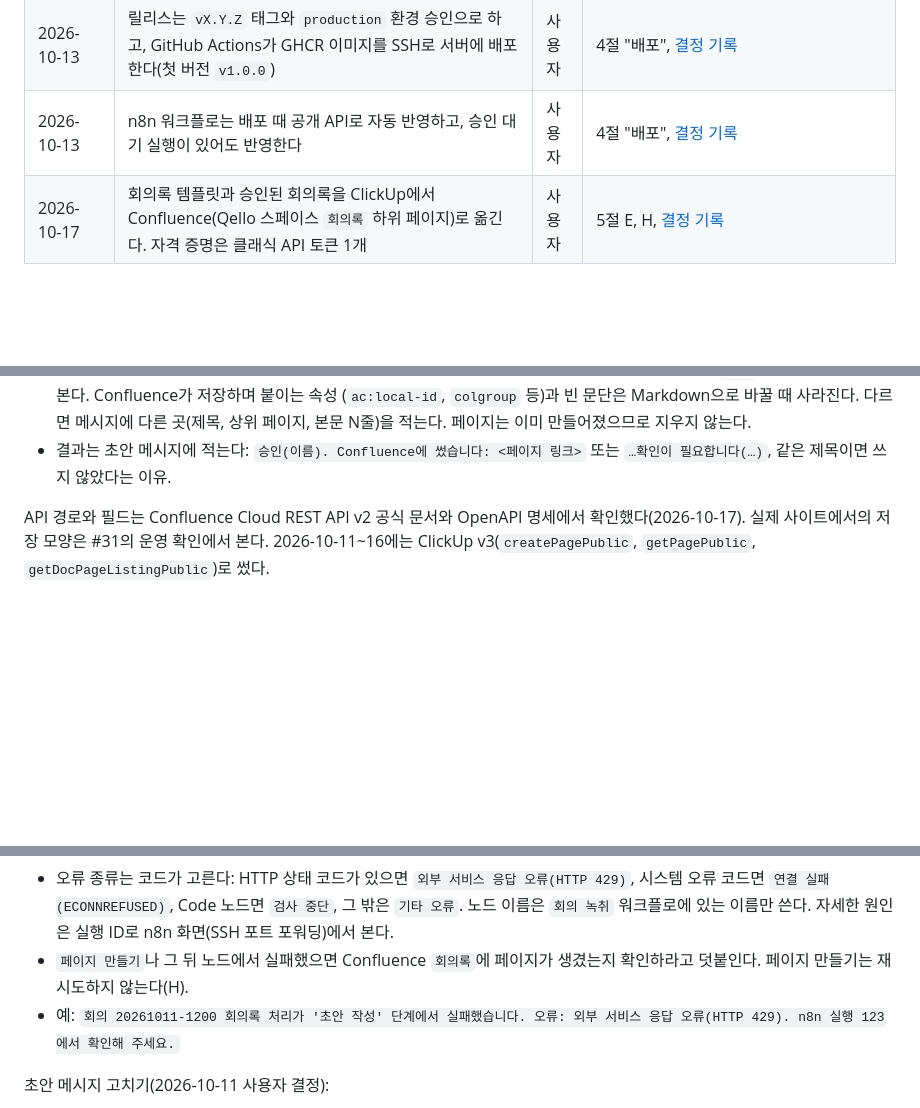
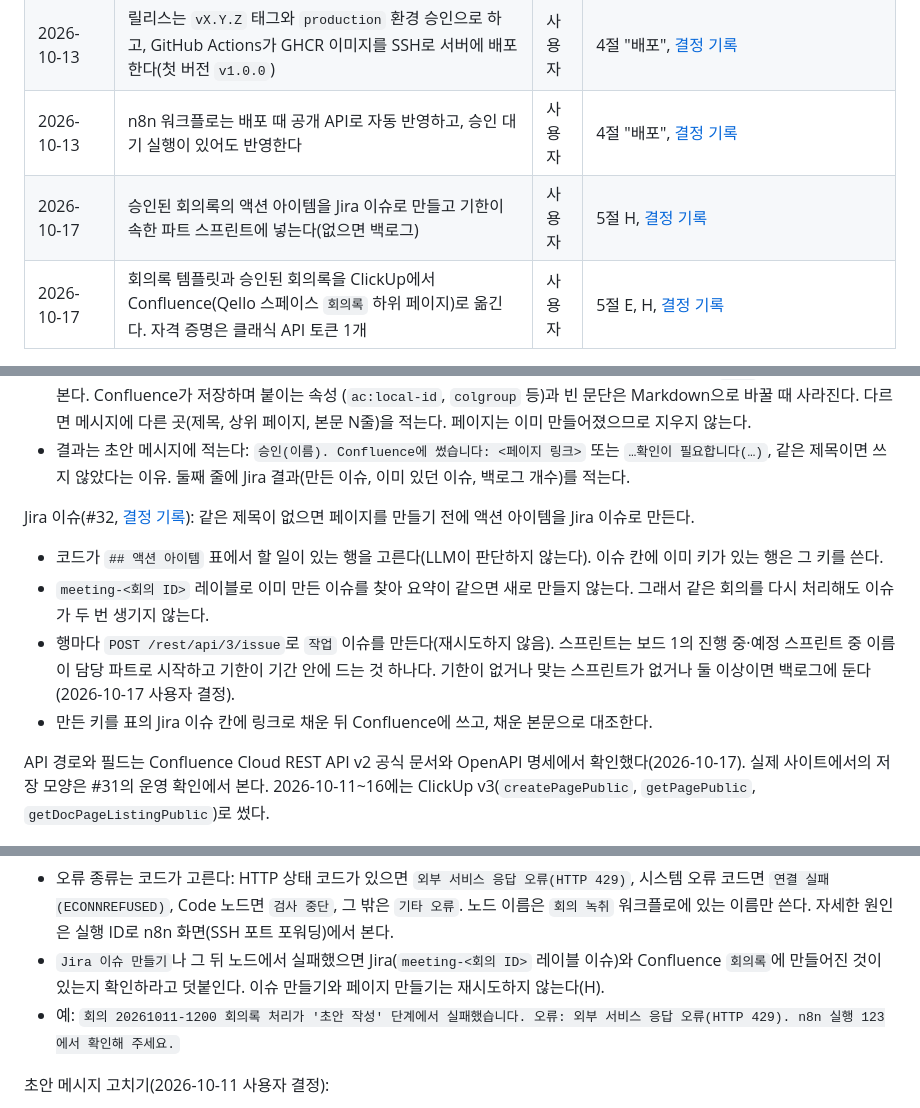
Before and after one commit to Qello-Labs/meeting-bot, a Markdown page: docs/design/meeting-notes.md, 3 parts joined by grey strips. GitHub-like rendering; blank space fills up the shorter version.

```diff
--- a/docs/design/meeting-notes.md
+++ b/docs/design/meeting-notes.md
@@ -62,6 +62,7 @@ Issue, 브랜치, `TASK.md`를 만들고 승인받은 뒤 한다. `[확인 필
 | 2026-10-11 | 승인 대기 뒤 실패하면 초안 메시지를 실패로 고친다 | 사용자 | 5절 "실패 알림" |
 | 2026-10-13 | 릴리스는 `vX.Y.Z` 태그와 `production` 환경 승인으로 하고, GitHub Actions가 GHCR 이미지를 SSH로 서버에 배포한다(첫 버전 `v1.0.0`) | 사용자 | 4절 "배포", [결정 기록](../decisions/2026-10-13-gh26-ssh-push-deploy.md) |
 | 2026-10-13 | n8n 워크플로는 배포 때 공개 API로 자동 반영하고, 승인 대기 실행이 있어도 반영한다 | 사용자 | 4절 "배포", [결정 기록](../decisions/2026-10-13-gh26-workflow-api-apply.md) |
+| 2026-10-17 | 승인된 회의록의 액션 아이템을 Jira 이슈로 만들고 기한이 속한 파트 스프린트에 넣는다(없으면 백로그) | 사용자 | 5절 H, [결정 기록](../decisions/2026-10-17-gh32-jira-action-items.md) |
 | 2026-10-17 | 회의록 템플릿과 승인된 회의록을 ClickUp에서 Confluence(Qello 스페이스 `회의록` 하위 페이지)로 옮긴다. 자격 증명은 클래식 API 토큰 1개 | 사용자 | 5절 E, H, [결정 기록](../decisions/2026-10-17-gh31-confluence-minutes.md) |
 
 ## 4. 구성
@@ -332,6 +333,15 @@ Discord 회의 채널 <──────┴──── 초안, 승인 버튼
   (`ac:local-id`, `colgroup` 등)과 빈 문단은 Markdown으로 바꿀 때 사라진다. 다르면 메시지에 다른 곳(제목, 상위 페이지, 본문 N줄)을 적는다.
   페이지는 이미 만들어졌으므로 지우지 않는다.
 - 결과는 초안 메시지에 적는다: `승인(이름). Confluence에 썼습니다: <페이지 링크>` 또는 `…확인이 필요합니다(…)`, 같은 제목이면 쓰지 않았다는 이유.
+  둘째 줄에 Jira 결과(만든 이슈, 이미 있던 이슈, 백로그 개수)를 적는다.
+
+Jira 이슈(#32, [결정 기록](../decisions/2026-10-17-gh32-jira-action-items.md)): 같은 제목이 없으면 페이지를 만들기 전에 액션 아이템을 Jira 이슈로 만든다.
+
+- 코드가 `## 액션 아이템` 표에서 할 일이 있는 행을 고른다(LLM이 판단하지 않는다). 이슈 칸에 이미 키가 있는 행은 그 키를 쓴다.
+- `meeting-<회의 ID>` 레이블로 이미 만든 이슈를 찾아 요약이 같으면 새로 만들지 않는다. 그래서 같은 회의를 다시 처리해도 이슈가 두 번 생기지 않는다.
+- 행마다 `POST /rest/api/3/issue`로 `작업` 이슈를 만든다(재시도하지 않음). 스프린트는 보드 1의 진행 중·예정 스프린트 중 이름이 담당 파트로
+  시작하고 기한이 기간 안에 드는 것 하나다. 기한이 없거나 맞는 스프린트가 없거나 둘 이상이면 백로그에 둔다(2026-10-17 사용자 결정).
+- 만든 키를 표의 Jira 이슈 칸에 링크로 채운 뒤 Confluence에 쓰고, 채운 본문으로 대조한다.
 
 API 경로와 필드는 Confluence Cloud REST API v2 공식 문서와 OpenAPI 명세에서 확인했다(2026-10-17). 실제 사이트에서의 저장 모양은 #31의
 운영 확인에서 본다. 2026-10-11~16에는 ClickUp v3(`createPagePublic`, `getPagePublic`, `getDocPageListingPublic`)로 썼다.
@@ -376,7 +386,8 @@ Error Trigger가 주는 값(n8n 2.42.6 일회용 컨테이너 실험, 2026-10-11
 
 - 오류 종류는 코드가 고른다: HTTP 상태 코드가 있으면 `외부 서비스 응답 오류(HTTP 429)`, 시스템 오류 코드면 `연결 실패(ECONNREFUSED)`,
   Code 노드면 `검사 중단`, 그 밖은 `기타 오류`. 노드 이름은 `회의 녹취` 워크플로에 있는 이름만 쓴다. 자세한 원인은 실행 ID로 n8n 화면(SSH 포트 포워딩)에서 본다.
-- `페이지 만들기`나 그 뒤 노드에서 실패했으면 Confluence `회의록`에 페이지가 생겼는지 확인하라고 덧붙인다. 페이지 만들기는 재시도하지 않는다(H).
+- `Jira 이슈 만들기`나 그 뒤 노드에서 실패했으면 Jira(`meeting-<회의 ID>` 레이블 이슈)와 Confluence `회의록`에 만들어진 것이 있는지 확인하라고
+  덧붙인다. 이슈 만들기와 페이지 만들기는 재시도하지 않는다(H).
 - 예: `회의 20261011-1200 회의록 처리가 '초안 작성' 단계에서 실패했습니다. 오류: 외부 서비스 응답 오류(HTTP 429). n8n 실행 123에서 확인해 주세요.`
 
 초안 메시지 고치기(2026-10-11 사용자 결정):
```
Also changed, not shown: other parts of docs/design/meeting-notes.md (+1 -0 lines), README.md (+4 -4 lines), workflows/README.md (+21 -4 lines).
